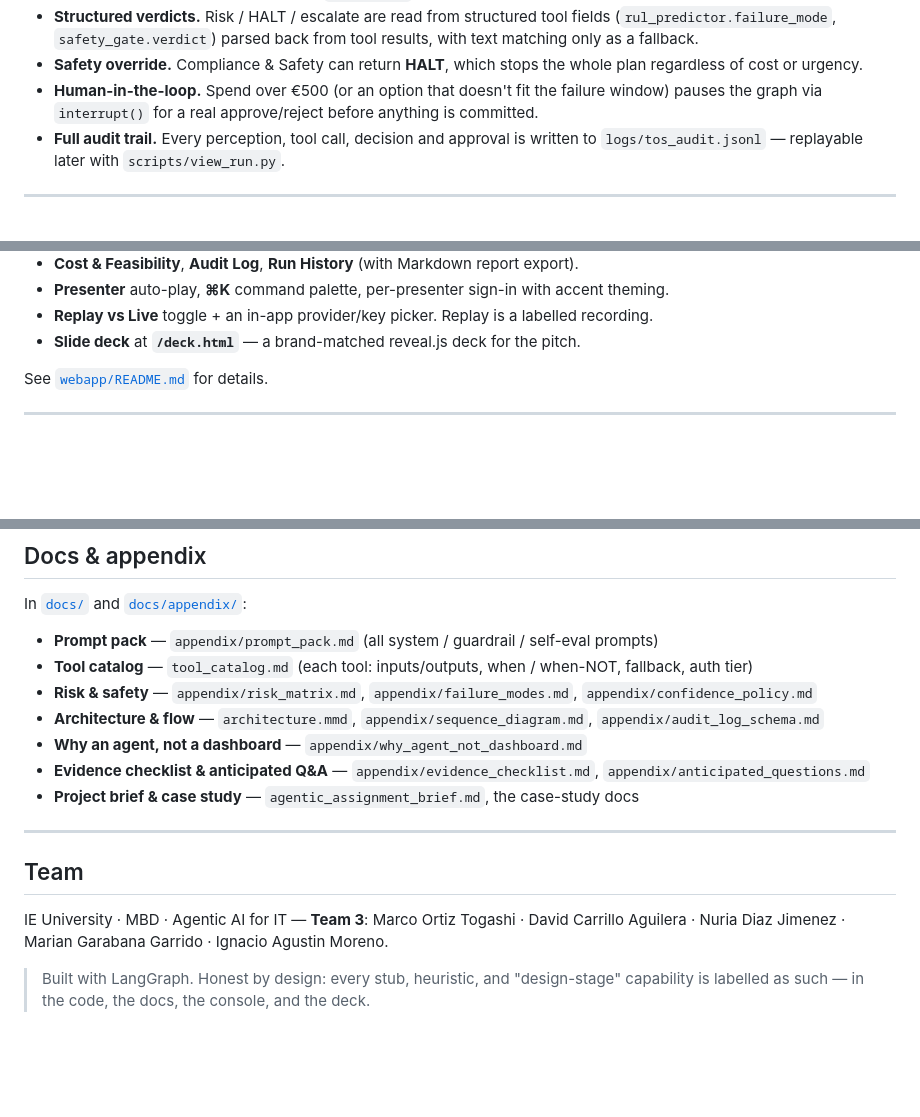
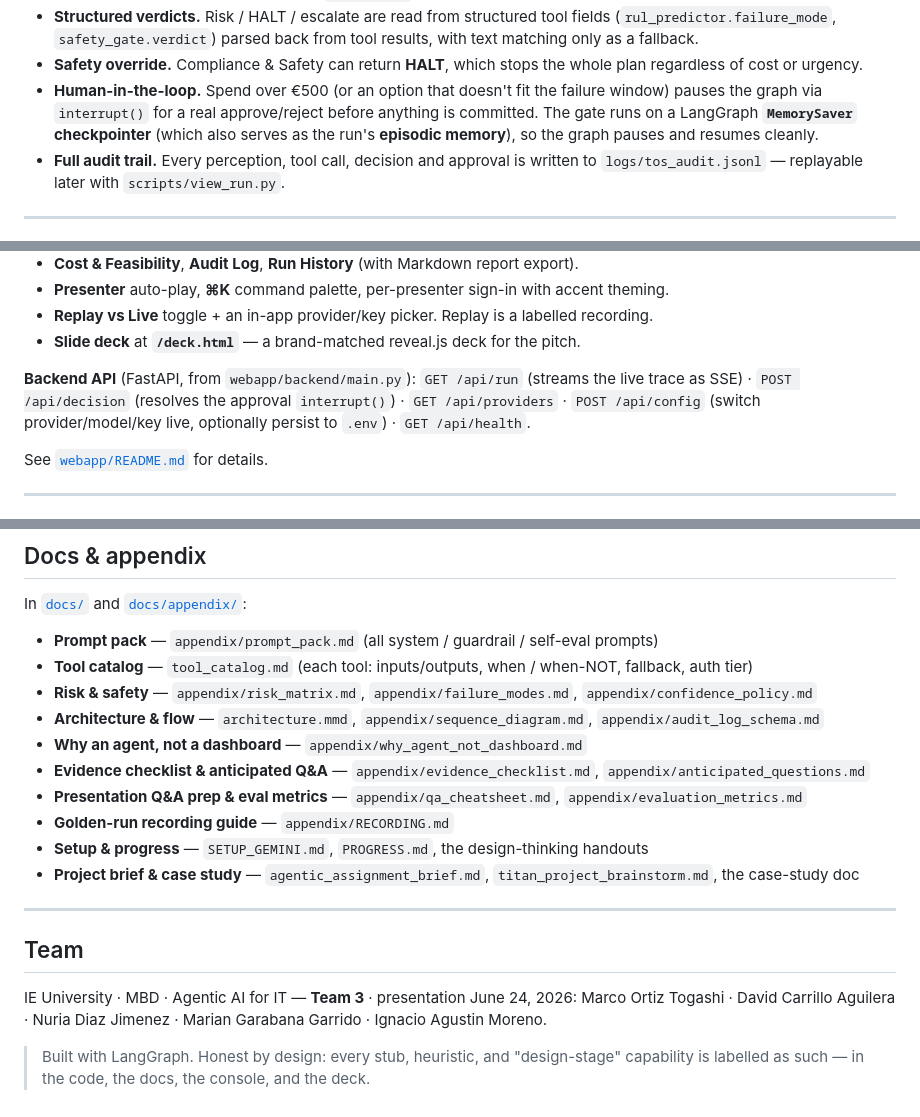
Before and after one commit to ma731/Agentic-AI-for-IT, a Markdown page: README.md, 3 parts joined by grey strips. Drawn GitHub-style; blank space fills up the shorter version.

Commit message:
docs(readme): fill remaining gaps (additive — no content removed)
Added the few things the audit found missing: MemorySaver/checkpointer (episodic memory) on the
HITL bullet; the backend API endpoints (/api/run, /api/decision, /api/providers, /api/config,
/api/health); a SETUP_GEMINI.md pointer in quick start; qa_cheatsheet / evaluation_metrics /
RECORDING / PROGRESS / brainstorm in the docs index; and the June 24, 2026 presentation date.
Verified the comprehensive rewrite kept every original section (additions only).

Co-Authored-By: Claude Opus 4.8 <noreply@anthropic.com>

```diff
--- a/README.md
+++ b/README.md
@@ -137,7 +137,9 @@ memory.
 - **Safety override.** Compliance & Safety can return **HALT**, which stops the whole plan regardless
   of cost or urgency.
 - **Human-in-the-loop.** Spend over €500 (or an option that doesn't fit the failure window) pauses
-  the graph via `interrupt()` for a real approve/reject before anything is committed.
+  the graph via `interrupt()` for a real approve/reject before anything is committed. The gate runs
+  on a LangGraph **`MemorySaver` checkpointer** (which also serves as the run's **episodic memory**),
+  so the graph pauses and resumes cleanly.
 - **Full audit trail.** Every perception, tool call, decision and approval is written to
   `logs/tos_audit.jsonl` — replayable later with `scripts/view_run.py`.
 
@@ -259,6 +261,10 @@ What's inside:
 - **Presenter** auto-play, **⌘K** command palette, per-presenter sign-in with accent theming.
 - **Replay vs Live** toggle + an in-app provider/key picker. Replay is a labelled recording.
 - **Slide deck** at **`/deck.html`** — a brand-matched reveal.js deck for the pitch.
+
+**Backend API** (FastAPI, from `webapp/backend/main.py`): `GET /api/run` (streams the live trace as
+SSE) · `POST /api/decision` (resolves the approval `interrupt()`) · `GET /api/providers` ·
+`POST /api/config` (switch provider/model/key live, optionally persist to `.env`) · `GET /api/health`.
 
 See [`webapp/README.md`](webapp/README.md) for details.
 
@@ -397,13 +403,16 @@ In [`docs/`](docs/) and [`docs/appendix/`](docs/appendix/):
 - **Architecture & flow** — `architecture.mmd`, `appendix/sequence_diagram.md`, `appendix/audit_log_schema.md`
 - **Why an agent, not a dashboard** — `appendix/why_agent_not_dashboard.md`
 - **Evidence checklist & anticipated Q&A** — `appendix/evidence_checklist.md`, `appendix/anticipated_questions.md`
-- **Project brief & case study** — `agentic_assignment_brief.md`, the case-study docs
+- **Presentation Q&A prep & eval metrics** — `appendix/qa_cheatsheet.md`, `appendix/evaluation_metrics.md`
+- **Golden-run recording guide** — `appendix/RECORDING.md`
+- **Setup & progress** — `SETUP_GEMINI.md`, `PROGRESS.md`, the design-thinking handouts
+- **Project brief & case study** — `agentic_assignment_brief.md`, `titan_project_brainstorm.md`, the case-study doc
 
 ---
 
 ## Team
 
-IE University · MBD · Agentic AI for IT — **Team 3**:
+IE University · MBD · Agentic AI for IT — **Team 3** · presentation June 24, 2026:
 Marco Ortiz Togashi · David Carrillo Aguilera · Nuria Diaz Jimenez · Marian Garabana Garrido · Ignacio Agustin Moreno.
 
 > Built with LangGraph. Honest by design: every stub, heuristic, and "design-stage" capability is
```
Also changed, not shown: other parts of README.md (+1 -1 lines).
